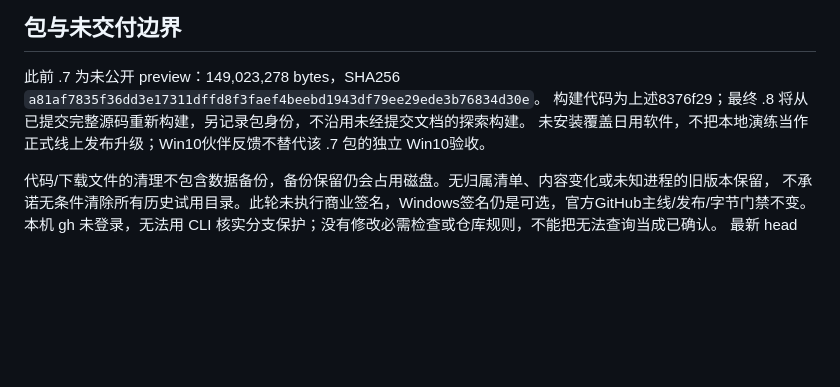
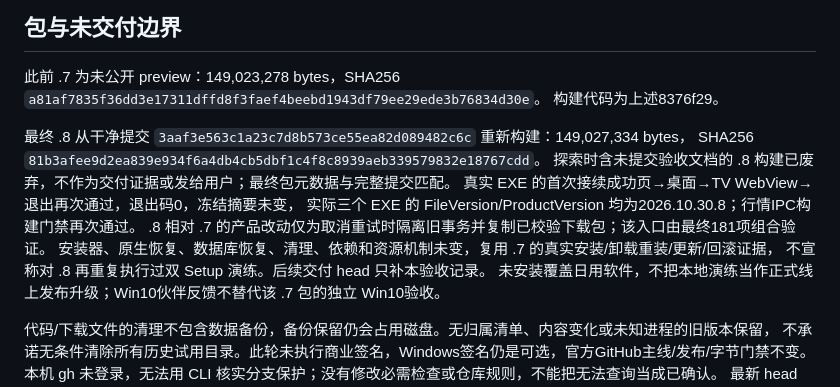
Before and after one commit to sysujonathan/Aplus, a Markdown page: docs/验收/2026-10-30-安装恢复重装与更新续做评审修正.md, the part around the change. Drawn GitHub-style; blank space fills up the shorter version.

Commit message:
Aplus：补齐最终试用包版本与干净构建验收

```diff
--- a/docs/验收/2026-10-30-安装恢复重装与更新续做评审修正.md
+++ b/docs/验收/2026-10-30-安装恢复重装与更新续做评审修正.md
@@ -60,7 +60,16 @@ Windows 11 / Python3.12.13 / PyInstaller6.22.3 / Inno7.1.1。
 
 此前 .7 为未公开 preview：149,023,278 bytes，SHA256
 `a81af7835f36dd3e17311dffd8f3faef4beebd1943df79ee29ede3b76834d30e`。
-构建代码为上述8376f29；最终 .8 将从已提交完整源码重新构建，另记录包身份，不沿用未经提交文档的探索构建。
+构建代码为上述8376f29。
+
+最终 .8 从干净提交 `3aaf3e563c1a23c7d8b573ce55ea82d089482c6c` 重新构建：149,027,334 bytes，
+SHA256 `81b3afee9d2ea839e934f6a4db4cb5dbf1c4f8c8939aeb339579832e18767cdd`。
+探索时含未提交验收文档的 .8 构建已废弃，不作为交付证据或发给用户；最终包元数据与完整提交匹配。
+真实 EXE 的首次接续成功页→桌面→TV WebView→退出再次通过，退出码0，冻结摘要未变，
+实际三个 EXE 的 FileVersion/ProductVersion 均为2026.10.30.8；行情IPC构建门禁再次通过。
+.8 相对 .7 的产品改动仅为取消重试时隔离旧事务并复制已校验下载包；该入口由最终181项组合验证。
+安装器、原生恢复、数据库恢复、清理、依赖和资源机制未变，复用 .7 的真实安装/卸载重装/更新/回滚证据，
+不宣称对 .8 再重复执行过双 Setup 演练。后续交付 head 只补本验收记录。
 未安装覆盖日用软件，不把本地演练当作正式线上发布升级；Win10伙伴反馈不替代该 .7 包的独立 Win10验收。
 
 代码/下载文件的清理不包含数据备份，备份保留仍会占用磁盘。无归属清单、内容变化或未知进程的旧版本保留，
```
